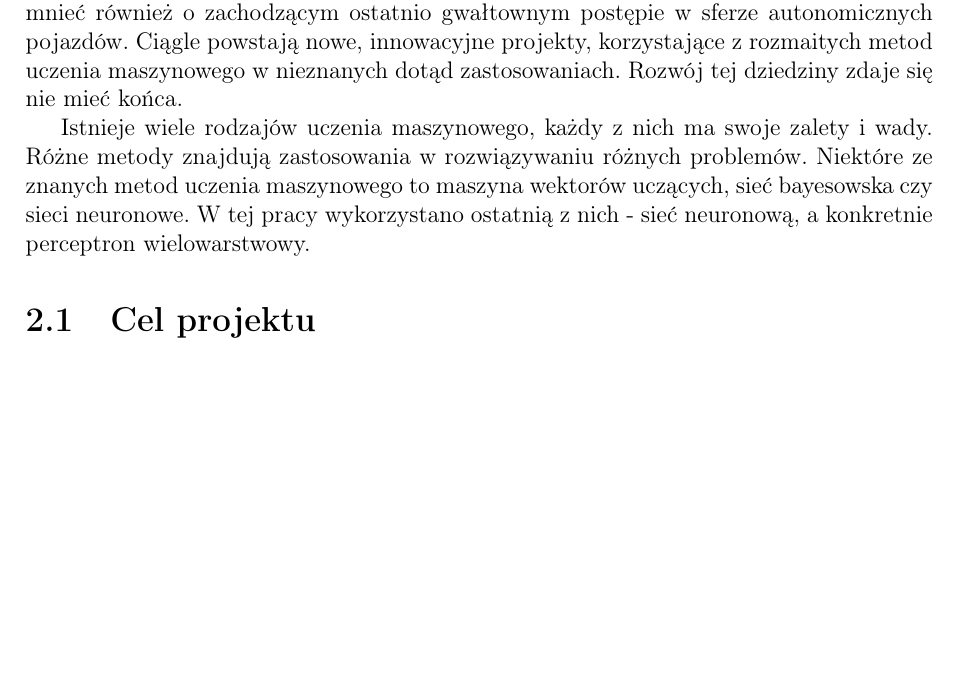
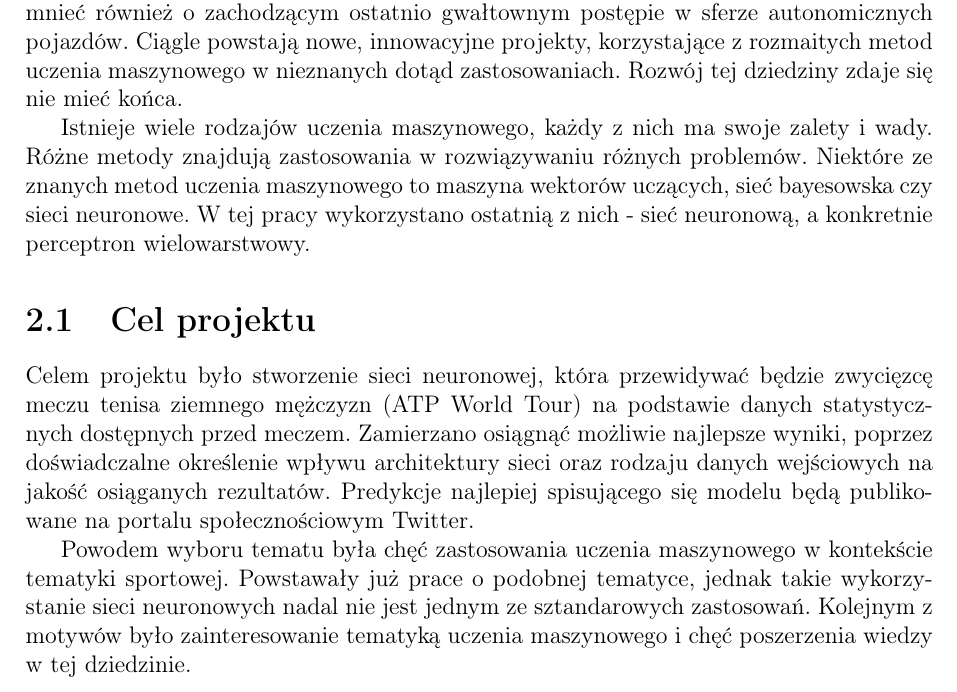
Before and after one commit to szymon-planeta/inz, a LaTeX thesis (inz.tex): part of page 7 of 19, cut so that both start at the same text, the shorter picture padded with empty space. Compiled offline with LaTeX, dvips and Ghostscript.

Commit message:
Dodano cel projektu

```diff
--- a/inz.tex
+++ b/inz.tex
@@ -6,12 +6,16 @@
 
 \chapter{Streszczenie}
 
-
 \chapter{Wstęp}
 Uczenie maszynowe to dynamicznie rozwijająca się dziedzina nauki. Jest wykorzystywana w rozwiązywaniu różnego rodzaju problemów. Przykładowe zastosowania to rozpoznawanie mowy i pisma, systemy rekomendacyjne czy diagnostyka medyczna. Warto wspomnieć również o zachodzącym ostatnio gwałtownym postępie w sferze autonomicznych pojazdów. Ciągle powstają nowe, innowacyjne projekty, korzystające z rozmaitych metod uczenia maszynowego w nieznanych dotąd zastosowaniach. Rozwój tej dziedziny zdaje się nie mieć końca.
 
 Istnieje wiele rodzajów uczenia maszynowego, każdy z nich ma swoje zalety i wady. Różne metody znajdują zastosowania w rozwiązywaniu różnych problemów. Niektóre ze znanych metod uczenia maszynowego to maszyna wektorów uczących, sieć bayesowska czy sieci neuronowe. W tej pracy wykorzystano ostatnią z nich - sieć neuronową, a konkretnie perceptron wielowarstwowy.
+
 \section{Cel projektu}
+Celem projektu było stworzenie sieci neuronowej, która przewidywać będzie zwycięzcę meczu tenisa ziemnego mężczyzn (ATP World Tour) na podstawie danych statystycznych dostępnych przed meczem. Zamierzano osiągnąć możliwie najlepsze wyniki, poprzez doświadczalne określenie wpływu architektury sieci oraz rodzaju danych wejściowych na jakość osiąganych rezultatów. Predykcje najlepiej spisującego się modelu będą publikowane na portalu społecznościowym Twitter.
+
+Powodem wyboru tematu była chęć zastosowania uczenia maszynowego w kontekście tematyki sportowej. Powstawały już prace o podobnej tematyce, jednak takie wykorzystanie sieci neuronowych nadal nie jest jednym ze sztandarowych zastosowań. Kolejnym z motywów było zainteresowanie tematyką uczenia maszynowego i chęć poszerzenia wiedzy w tej dziedzinie.
+
 
 \chapter{Sieci neuronowe}
 \section{Wprowadzenie}
```
